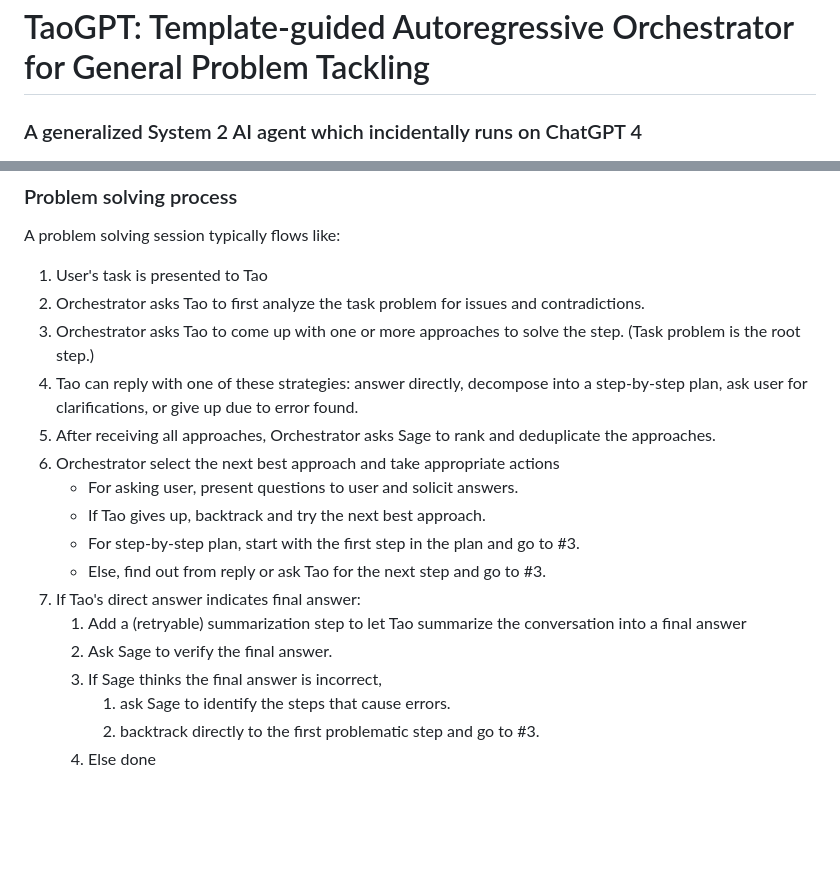
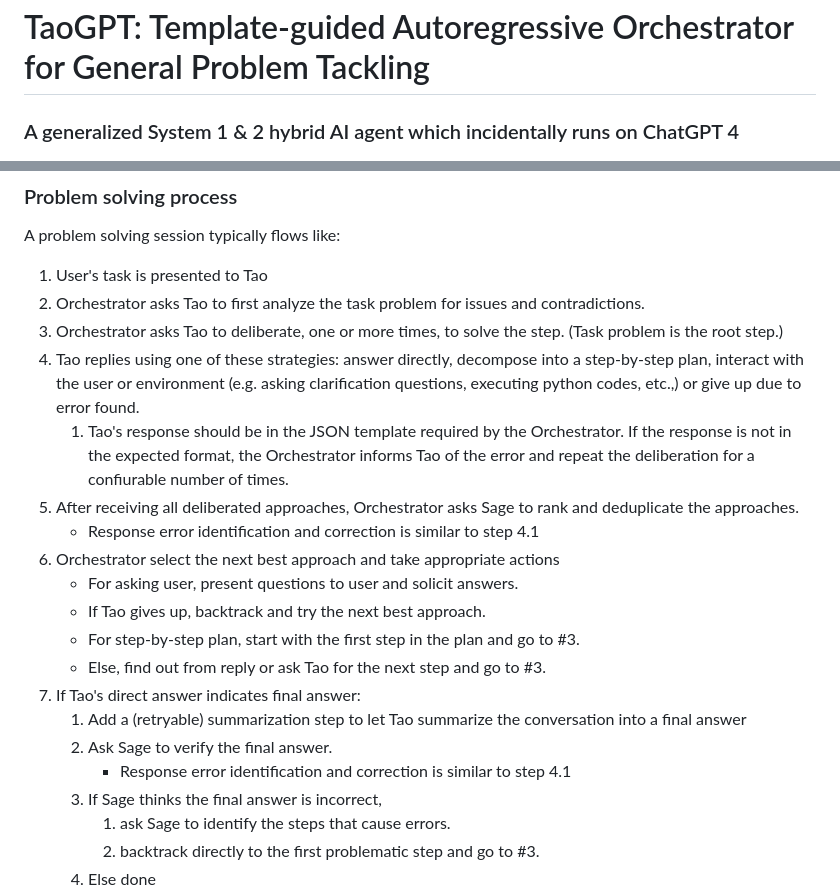
Before and after one commit to zillow/taogpt, a Markdown page: README.md, 2 parts joined by grey strips. Rendered like a GitHub page; blank space fills up the shorter version.

```diff
--- a/README.md
+++ b/README.md
@@ -2,7 +2,7 @@
 
 <div style="text-align: center">
 
-### A generalized System 2 AI agent which incidentally runs on ChatGPT 4
+### A generalized System 1 & 2 hybrid AI agent which incidentally runs on ChatGPT 4
 ![Tao-LLM](assets/LLM_tao.128x128.png)
 
 </div>
@@ -68,10 +105,15 @@ A problem solving session typically flows like:
 
 1. User's task is presented to Tao
 2. Orchestrator asks Tao to first analyze the task problem for issues and contradictions.
-3. Orchestrator asks Tao to come up with one or more approaches to solve the step. (Task problem is the root step.)
-4. Tao can reply with one of these strategies: answer directly, decompose into a step-by-step plan, ask user for
-   clarifications, or give up due to error found.
-5. After receiving all approaches, Orchestrator asks Sage to rank and deduplicate the approaches.
+3. Orchestrator asks Tao to deliberate, one or more times, to solve the step. (Task problem is the root step.)
+4. Tao replies using one of these strategies: answer directly, decompose into a step-by-step plan, interact with the
+   user or environment (e.g. asking clarification questions, executing python codes, etc.,) or give up due to error
+   found.
+   1. Tao's response should be in the JSON template required by the Orchestrator. If the response is not in the
+      expected format, the Orchestrator informs Tao of the error and repeat the
+      deliberation for a confiurable number of times.
+5. After receiving all deliberated approaches, Orchestrator asks Sage to rank and deduplicate the approaches.
+   * Response error identification and correction is similar to step 4.1
 6. Orchestrator select the next best approach and take appropriate actions
     * For asking user, present questions to user and solicit answers.
     * If Tao gives up, backtrack and try the next best approach.
@@ -80,6 +122,7 @@ A problem solving session typically flows like:
 7. If Tao's direct answer indicates final answer:
     1. Add a (retryable) summarization step to let Tao summarize the conversation into a final answer
     2. Ask Sage to verify the final answer.
+       * Response error identification and correction is similar to step 4.1
     3. If Sage thinks the final answer is incorrect,
         1. ask Sage to identify the steps that cause errors.
         2. backtrack directly to the first problematic step and go to #3.
```
Also changed, not shown: other parts of README.md (+37 -0 lines), assets/taogpt-philosophy.png (added), 1 other file.
